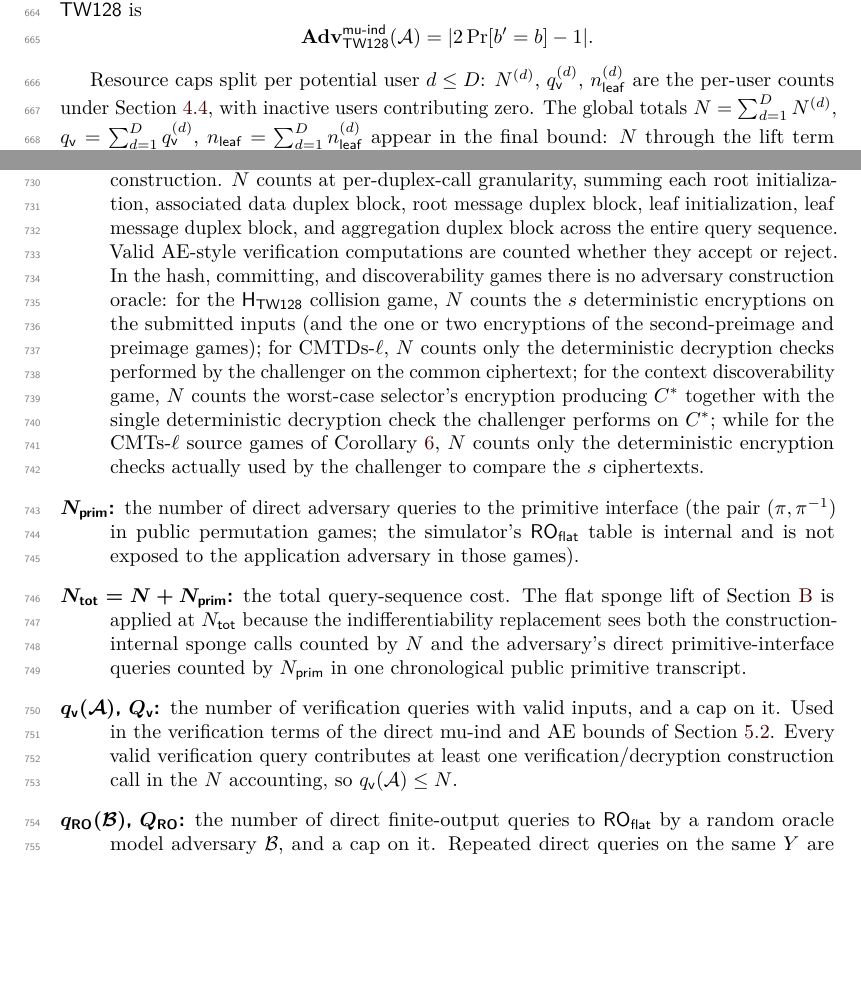
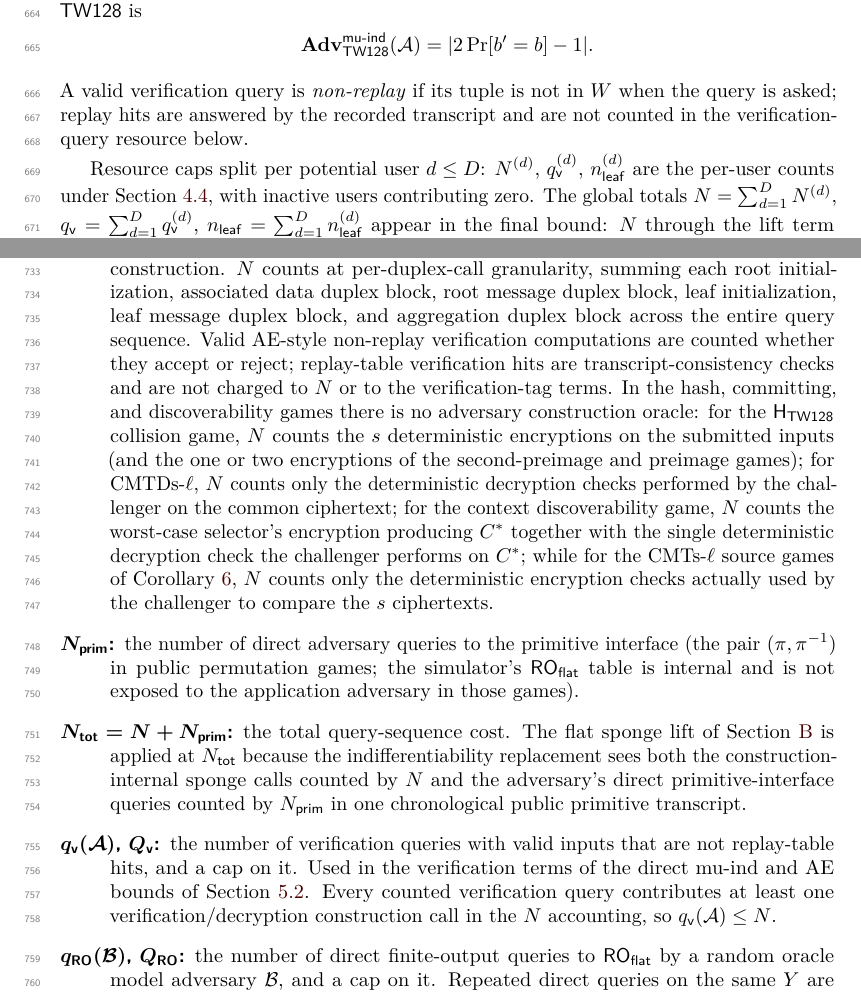
Before and after one commit to codahale/treewrap, a LaTeX document (paper/main.tex, which reads paper/sections/04-security-model.tex): two parts of pages 18 and 20 of 67, joined at a grey line, cut so that both start at the same text, the shorter picture padded with empty space. Compiled offline with pdfLaTeX.

Commit message:
Clarify verification query accounting
Define the mu-ind verification-query count to exclude replay-table hits and state that replay hits are transcript consistency checks outside the verification-tag term. Note the convention at the random-oracle multi-user bound and rebuild the paper PDF.

```diff
--- a/paper/sections/04-security-model.tex
+++ b/paper/sections/04-security-model.tex
@@ -178,6 +178,9 @@ The mu-ind advantage of $\mathcal{A}$ against \TW{} is
   \Advmuind_\TW(\mathcal{A})
   = |2 \Pr[b' = b] - 1|.
 \]
+A valid verification query is \emph{non-replay} if its tuple is not in
+$W$ when the query is asked; replay hits are answered by the recorded
+transcript and are not counted in the verification-query resource below.
 
 Resource caps split per potential user $d \leq D$: $N^{(d)}$,
 $\qv^{(d)}$, $\nleaf^{(d)}$ are the per-user counts under
@@ -297,8 +300,10 @@ unless they affect the final bound.
   summing each root initialization, associated data duplex block, root
   message duplex block, leaf initialization, leaf message duplex block,
   and aggregation duplex block across the entire query
-  sequence. Valid AE-style verification computations are counted whether
-  they accept or reject. In the hash, committing, and discoverability
+  sequence. Valid AE-style non-replay verification computations are
+  counted whether they accept or reject; replay-table verification hits
+  are transcript-consistency checks and are not charged to $N$ or to the
+  verification-tag terms. In the hash, committing, and discoverability
   games there is no adversary
   construction oracle: for the $\HTW$ collision game, $N$ counts the $s$
   deterministic encryptions on the submitted inputs (and the one or two
@@ -323,9 +328,9 @@ unless they affect the final bound.
   direct primitive-interface queries counted by $\Nprim$ in one
   chronological public primitive transcript.
 \item[$\qv(\mathcal{A})$, $\Qv$:] the number of verification queries
-  with valid inputs, and a cap on it. Used in the verification terms of
-  the direct mu-ind and AE bounds of
-  \Cref{sec:headline}. Every valid verification query contributes at least
+  with valid inputs that are not replay-table hits, and a cap on it.
+  Used in the verification terms of the direct mu-ind and AE bounds of
+  \Cref{sec:headline}. Every counted verification query contributes at least
   one verification/decryption
   construction call in the $N$ accounting, so $\qv(\mathcal{A}) \leq N$.
 \item[$\qRO(\mathcal{B})$, $\QRO$:] the number of direct
```
Also changed, not shown: paper/sections/05-main-results.tex (+2 -0 lines), paper/main.pdf.
